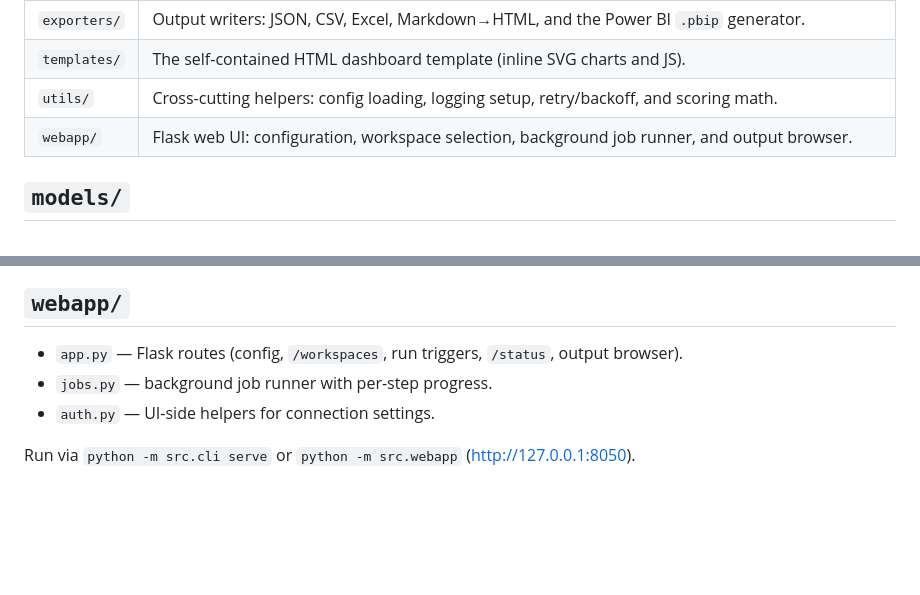
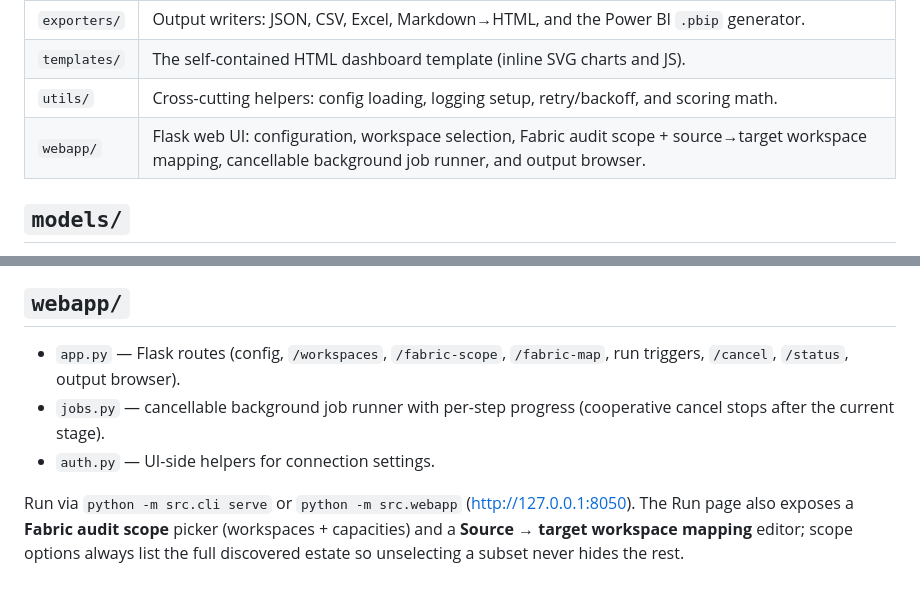
Before and after one commit to CloudDaddyZA/Synapse2FabricAccelerator, a Markdown page: src/README.md, 2 parts joined by grey strips. Drawn GitHub-style; blank space fills up the shorter version.

```diff
--- a/src/README.md
+++ b/src/README.md
@@ -11,7 +11,7 @@ The accelerator is a small, modular Python package. Each subpackage has a single
 | `exporters/` | Output writers: JSON, CSV, Excel, Markdown→HTML, and the Power BI `.pbip` generator. |
 | `templates/` | The self-contained HTML dashboard template (inline SVG charts and JS). |
 | `utils/` | Cross-cutting helpers: config loading, logging setup, retry/backoff, and scoring math. |
-| `webapp/` | Flask web UI: configuration, workspace selection, background job runner, and output browser. |
+| `webapp/` | Flask web UI: configuration, workspace selection, Fabric audit scope + source→target workspace mapping, cancellable background job runner, and output browser. |
 
 ## `models/`
 
@@ -40,8 +40,8 @@ The accelerator is a small, modular Python package. Each subpackage has a single
 
 ## `webapp/`
 
-- `app.py` — Flask routes (config, `/workspaces`, run triggers, `/status`, output browser).
-- `jobs.py` — background job runner with per-step progress.
+- `app.py` — Flask routes (config, `/workspaces`, `/fabric-scope`, `/fabric-map`, run triggers, `/cancel`, `/status`, output browser).
+- `jobs.py` — cancellable background job runner with per-step progress (cooperative cancel stops after the current stage).
 - `auth.py` — UI-side helpers for connection settings.
 
-Run via `python -m src.cli serve` or `python -m src.webapp` (http://127.0.0.1:8050).
+Run via `python -m src.cli serve` or `python -m src.webapp` (http://127.0.0.1:8050). The Run page also exposes a **Fabric audit scope** picker (workspaces + capacities) and a **Source → target workspace mapping** editor; scope options always list the full discovered estate so unselecting a subset never hides the rest.
```
Also changed, not shown: README.md (+3 -2 lines), src/agents/README.md (+2 -0 lines).
